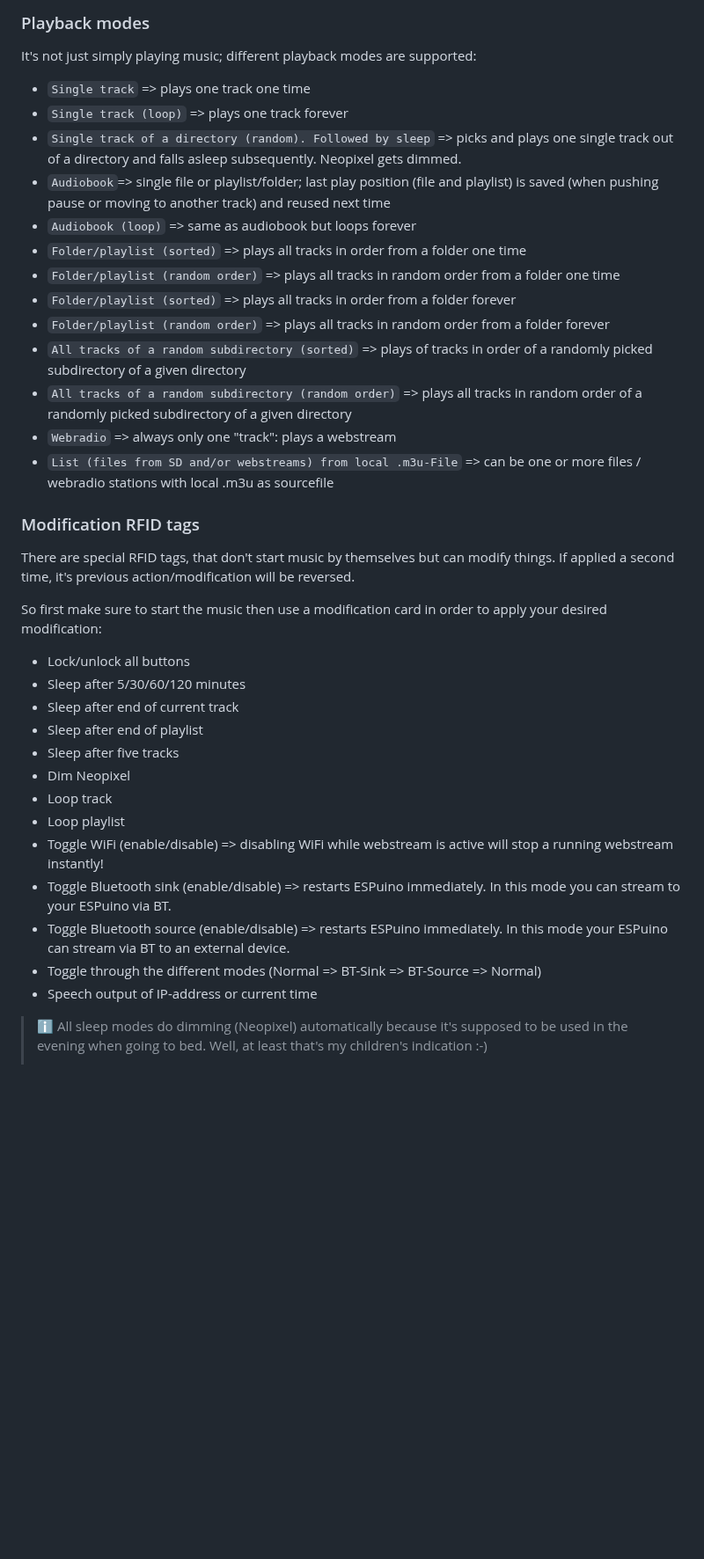
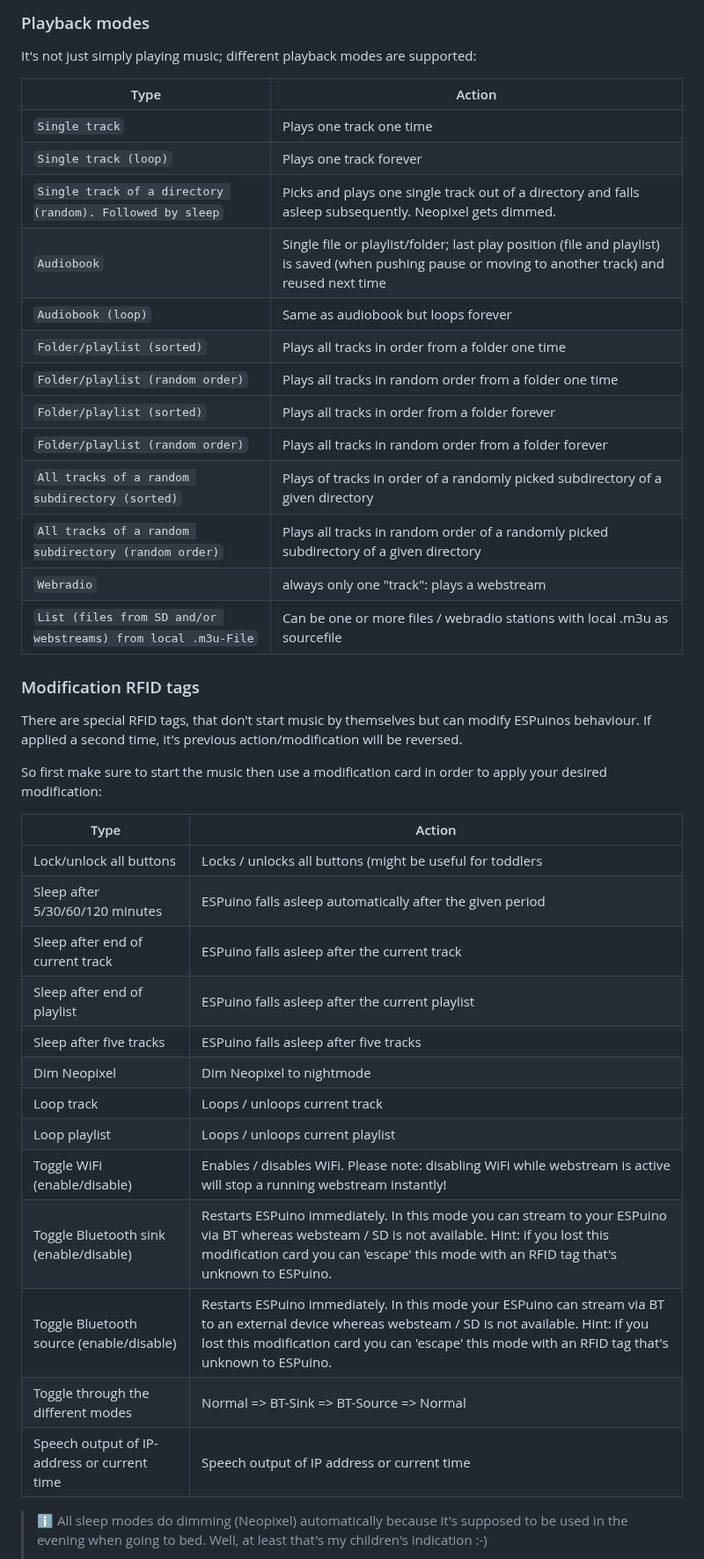
Before and after one commit to biologist79/ESPuino, a Markdown page: README.md, the part around one of its changes. Shown at 88% size. Rendered like a GitHub page; blank space fills up the shorter version.

```diff
--- a/README.md
+++ b/README.md
@@ -246,49 +252,45 @@ width="30%"></img>
 
 It's not just simply playing music; different playback modes are supported:
 
-- `Single track` => plays one track one time
-- `Single track (loop)` => plays one track forever
-- `Single track of a directory (random). Followed by sleep` => picks and plays one single track out
-  of a directory and falls asleep subsequently. Neopixel gets dimmed.
-- `Audiobook`=> single file or playlist/folder; last play position (file and playlist) is saved
-  (when pushing pause or moving to another track) and reused next time
-- `Audiobook (loop)` => same as audiobook but loops forever
-- `Folder/playlist (sorted)` => plays all tracks in order from a folder one time
-- `Folder/playlist (random order)` => plays all tracks in random order from a folder one time
-- `Folder/playlist (sorted)` => plays all tracks in order from a folder forever
-- `Folder/playlist (random order)` => plays all tracks in random order from a folder forever
-- `All tracks of a random subdirectory (sorted)` => plays of tracks in order of a
-  randomly picked subdirectory of a given directory
-- `All tracks of a random subdirectory (random order)` => plays all tracks in random order of a
-  randomly picked subdirectory of a given directory
-- `Webradio` => always only one "track": plays a webstream
-- `List (files from SD and/or webstreams) from local .m3u-File` => can be one or more files /
-  webradio stations with local .m3u as sourcefile
+| Type      | Action     |
+| ------------- | ------------- |
+| `Single track` | Plays one track one time |
+| `Single track (loop)` | Plays one track forever |
+| `Single track of a directory (random). Followed by sleep` | Picks and plays one single track out of a directory and falls asleep subsequently. Neopixel gets dimmed.|
+| `Audiobook` | Single file or playlist/folder; last play position (file and playlist) is saved (when pushing pause or moving to another track) and reused next time |
+| `Audiobook (loop)` | Same as audiobook but loops forever |
+| `Folder/playlist (sorted)` | Plays all tracks in order from a folder one time |
+| `Folder/playlist (random order)` | Plays all tracks in random order from a folder one time |
+| `Folder/playlist (sorted)` | Plays all tracks in order from a folder forever|
+| `Folder/playlist (random order)` | Plays all tracks in random order from a folder forever |
+| `All tracks of a random subdirectory (sorted)` | Plays of tracks in order of a randomly picked subdirectory of a given directory |
+| `All tracks of a random subdirectory (random order)` | Plays all tracks in random order of a randomly picked subdirectory of a given directory |
+| `Webradio` | always only one "track": plays a webstream |
+| `List (files from SD and/or webstreams) from local .m3u-File` | Can be one or more files / webradio stations with local .m3u as sourcefile |
 
 ### Modification RFID tags
 
-There are special RFID tags, that don't start music by themselves but can modify things. If applied
+There are special RFID tags, that don't start music by themselves but can modify ESPuinos behaviour. If applied
 a second time, it's previous action/modification will be reversed.
 
 So first make sure to start the music then use a modification card in order to apply your desired
 modification:
 
-- Lock/unlock all buttons
-- Sleep after 5/30/60/120 minutes
-- Sleep after end of current track
-- Sleep after end of playlist
-- Sleep after five tracks
-- Dim Neopixel
-- Loop track
-- Loop playlist
-- Toggle WiFi (enable/disable) => disabling WiFi while webstream is active will stop a running
-  webstream instantly!
-- Toggle Bluetooth sink (enable/disable) => restarts ESPuino immediately. In this mode you can
-  stream to your ESPuino via BT.
-- Toggle Bluetooth source (enable/disable) => restarts ESPuino immediately. In this mode your
-  ESPuino can stream via BT to an external device.
-- Toggle through the different modes (Normal => BT-Sink => BT-Source => Normal)
-- Speech output of IP-address or current time
+| Type      | Action     |
+| ------------- | ------------- |
+| Lock/unlock all buttons | Locks / unlocks all buttons (might be useful for toddlers|
+| Sleep after 5/30/60/120 minutes | ESPuino falls asleep automatically after the given period |
+| Sleep after end of current track | ESPuino falls asleep after the current track |
+| Sleep after end of playlist | ESPuino falls asleep after the current playlist |
+| Sleep after five tracks | ESPuino falls asleep after five tracks |
+| Dim Neopixel | Dim Neopixel to nightmode |
+| Loop track | Loops / unloops current track |
+| Loop playlist | Loops / unloops current playlist |
+| Toggle WiFi (enable/disable) | Enables / disables WiFi. Please note: disabling WiFi while webstream is active will stop a running webstream instantly! |
+| Toggle Bluetooth sink (enable/disable) | Restarts ESPuino immediately. In this mode you can stream to your ESPuino via BT whereas websteam / SD is not available. Hint: if you lost this modification card you can 'escape' this mode with an RFID tag that's unknown to ESPuino. |
+| Toggle Bluetooth source (enable/disable) | Restarts ESPuino immediately. In this mode your ESPuino can stream via BT to an external device whereas websteam / SD is not available. Hint: if you lost this modification card you can 'escape' this mode with an RFID tag that's unknown to ESPuino.|
+| Toggle through the different modes | Normal => BT-Sink => BT-Source => Normal |
+| Speech output of IP-address or current time | Speech output of IP address or current time |
 
 > :information_source: All sleep modes do dimming (Neopixel) automatically because it's supposed to
   be used in the evening when going to bed. Well, at least that's my children's indication :-)
```
Also changed, not shown: other parts of README.md (+12 -6 lines).
